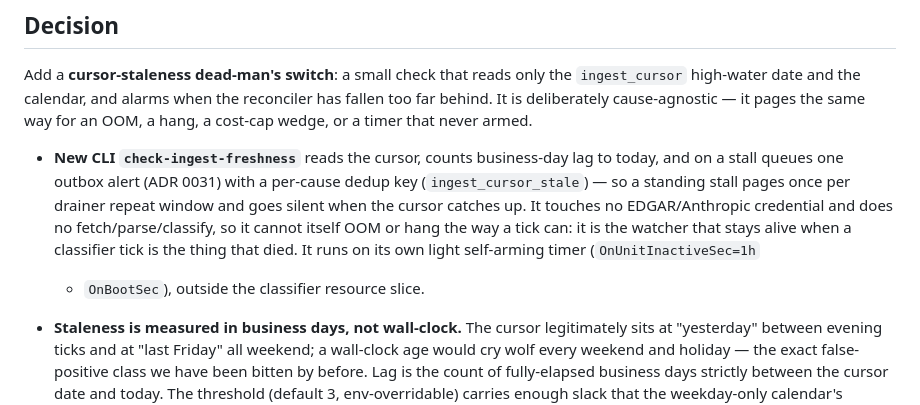
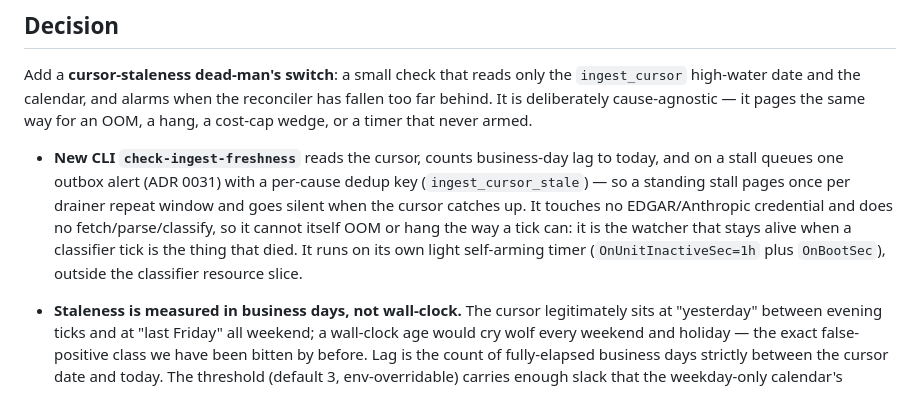
Before and after one commit to PinchasLev/filings-watcher, a Markdown page: docs/decisions/0041-alarm-on-daily-index-cursor-staleness.md, the part around the change. Drawn GitHub-style.

Commit message:
docs: fix MD004 in ADR 0041 (wrapped + read as list marker)
Co-Authored-By: Claude Opus 4.8 <noreply@anthropic.com>

```diff
--- a/docs/decisions/0041-alarm-on-daily-index-cursor-staleness.md
+++ b/docs/decisions/0041-alarm-on-daily-index-cursor-staleness.md
@@ -37,8 +37,8 @@ way for an OOM, a hang, a cost-cap wedge, or a timer that never armed.
   window and goes silent when the cursor catches up. It touches no EDGAR/Anthropic
   credential and does no fetch/parse/classify, so it cannot itself OOM or hang the
   way a tick can: it is the watcher that stays alive when a classifier tick is the
-  thing that died. It runs on its own light self-arming timer (`OnUnitInactiveSec=1h`
-  + `OnBootSec`), outside the classifier resource slice.
+  thing that died. It runs on its own light self-arming timer
+  (`OnUnitInactiveSec=1h` plus `OnBootSec`), outside the classifier resource slice.
 
 - **Staleness is measured in business days, not wall-clock.** The cursor
   legitimately sits at "yesterday" between evening ticks and at "last Friday" all
```
